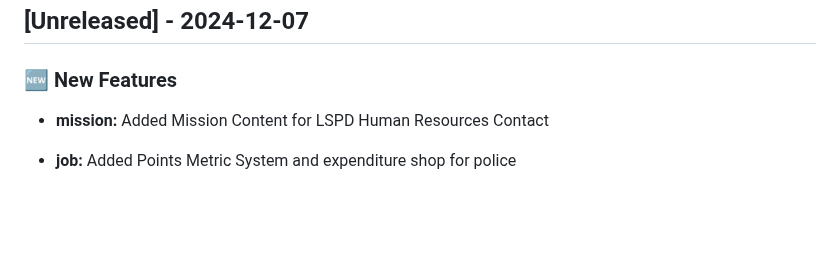
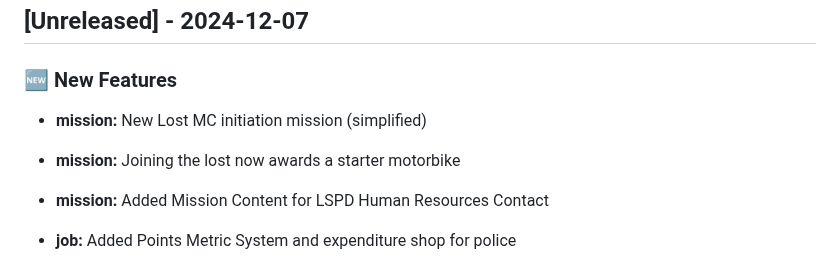
Before and after one commit to SALife-RP/changelog, a Markdown page: docs/CHANGELOG.md, the part around the change. GitHub-like rendering; blank space fills up the shorter version.

Commit message:
chore: update change-log

```diff
--- a/docs/CHANGELOG.md
+++ b/docs/CHANGELOG.md
@@ -7,6 +7,10 @@ For more information about server rules and features, visit our [Discord](https:
 ## [Unreleased] - 2024-12-07
 
 ### 🆕 New Features
+
+- **mission:** New Lost MC initiation mission (simplified)
+
+- **mission:** Joining the lost now awards a starter motorbike
 
 - **mission:** Added Mission Content for LSPD Human Resources Contact
 
```
